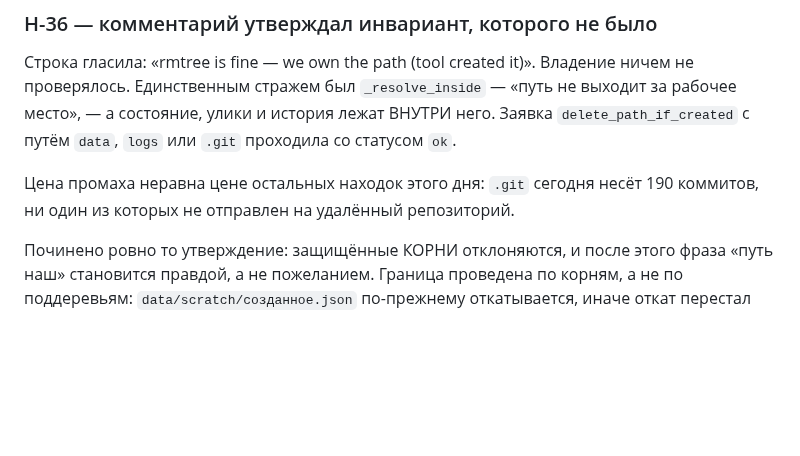
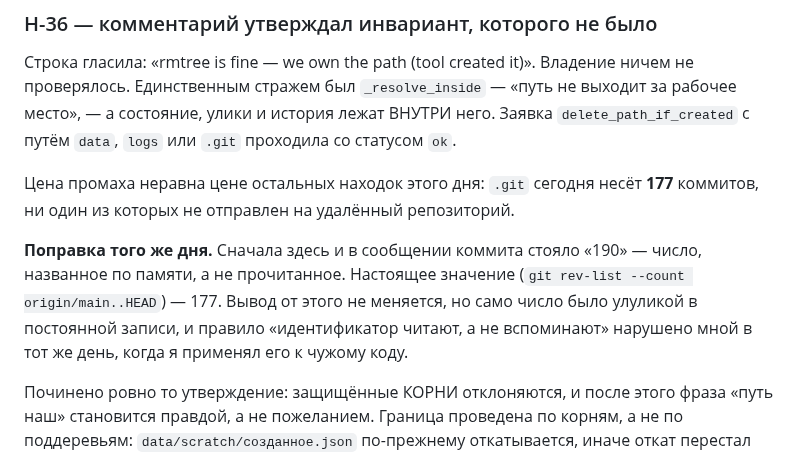
Before and after one commit to andreyshapira1983-sketch/agent, a Markdown page: docs/audit/HISTORICAL_FAILURE_LEDGER.md, the part around the change. GitHub-like rendering; blank space fills up the shorter version.

Commit message:
docs: correct a number I recalled instead of reading — 177, not 190
The H-36 entry and its commit message said the repository carries 190 unpushed
commits. The real figure, read rather than remembered, is 177
(git rev-list --count origin/main..HEAD).

The conclusion is unchanged — losing .git still loses every one of them — but
the number was evidence in a permanent record, and the rule 'identifiers are
read, not recalled' was broken by me on the same day I was applying it to other
people's code. The ledger now carries the correction next to the claim; the
earlier commit message stands as written, with this as its correction.

Co-Authored-By: Claude Fable 5 <noreply@anthropic.com>

```diff
--- a/docs/audit/HISTORICAL_FAILURE_LEDGER.md
+++ b/docs/audit/HISTORICAL_FAILURE_LEDGER.md
@@ -834,7 +834,14 @@ pending_tasks` без предела, и времени тик не считае
 статусом `ok`.
 
 Цена промаха неравна цене остальных находок этого дня: `.git` сегодня несёт
-190 коммитов, ни один из которых не отправлен на удалённый репозиторий.
+**177** коммитов, ни один из которых не отправлен на удалённый репозиторий.
+
+**Поправка того же дня.** Сначала здесь и в сообщении коммита стояло «190» —
+число, названное по памяти, а не прочитанное. Настоящее значение
+(`git rev-list --count origin/main..HEAD`) — 177. Вывод от этого не меняется,
+но само число было улуликой в постоянной записи, и правило «идентификатор
+читают, а не вспоминают» нарушено мной в тот же день, когда я применял его к
+чужому коду.
 
 Починено ровно то утверждение: защищённые КОРНИ отклоняются, и после этого
 фраза «путь наш» становится правдой, а не пожеланием. Граница проведена по
```
